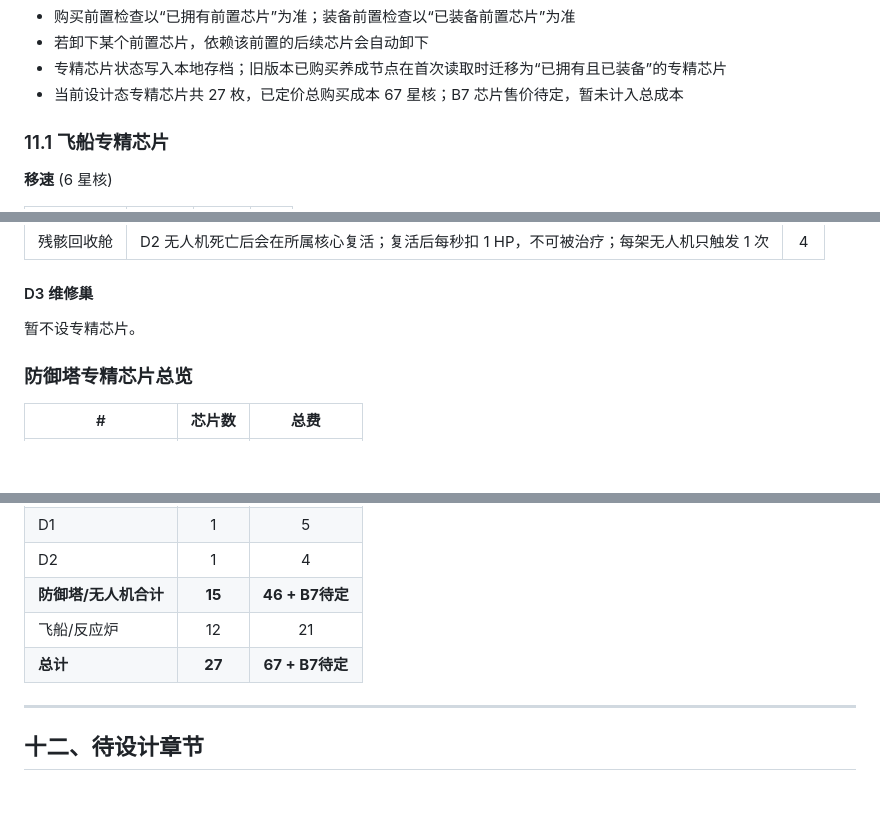
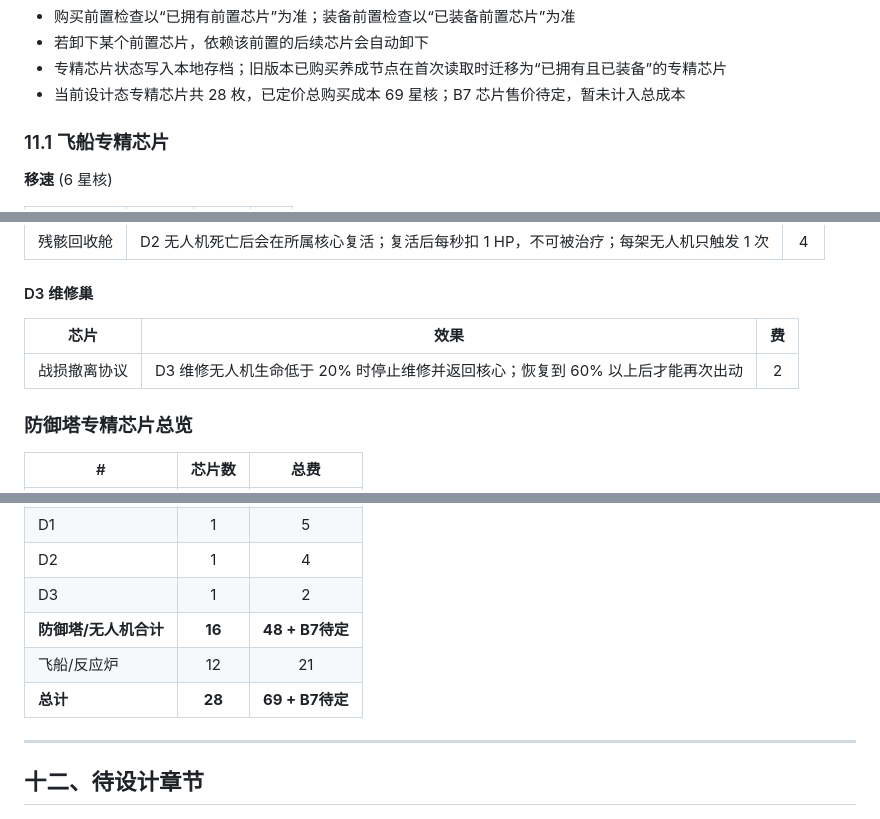
Before and after one commit to loongjosh-cpu/game1, a Markdown page: GDD.md, 3 parts joined by grey strips. Rendered like a GitHub page; blank space fills up the shorter version.

Commit message:
Document D3 retreat chip

```diff
--- a/GDD.md
+++ b/GDD.md
@@ -769,7 +769,7 @@
 - 购买前置检查以“已拥有前置芯片”为准；装备前置检查以“已装备前置芯片”为准
 - 若卸下某个前置芯片，依赖该前置的后续芯片会自动卸下
 - 专精芯片状态写入本地存档；旧版本已购买养成节点在首次读取时迁移为“已拥有且已装备”的专精芯片
-- 当前设计态专精芯片共 27 枚，已定价总购买成本 67 星核；B7 芯片售价待定，暂未计入总成本
+- 当前设计态专精芯片共 28 枚，已定价总购买成本 69 星核；B7 芯片售价待定，暂未计入总成本
 
 ### 11.1 飞船专精芯片
 
@@ -919,7 +919,9 @@
 
 #### D3 维修巢
 
-暂不设专精芯片。
+| 芯片 | 效果 | 费 |
+|------|------|:--:|
+| 战损撤离协议 | D3 维修无人机生命低于 20% 时停止维修并返回核心；恢复到 60% 以上后才能再次出动 | 2 |
 
 ### 防御塔专精芯片总览
 
@@ -940,9 +942,10 @@
 | B7 | 1 | 待定 |
 | D1 | 1 | 5 |
 | D2 | 1 | 4 |
-| **防御塔/无人机合计** | **15** | **46 + B7待定** |
+| D3 | 1 | 2 |
+| **防御塔/无人机合计** | **16** | **48 + B7待定** |
 | 飞船/反应炉 | 12 | 21 |
-| **总计** | **27** | **67 + B7待定** |
+| **总计** | **28** | **69 + B7待定** |
 
 ---
 
```
Also changed, not shown: other parts of GDD.md (+2 -1 lines).
